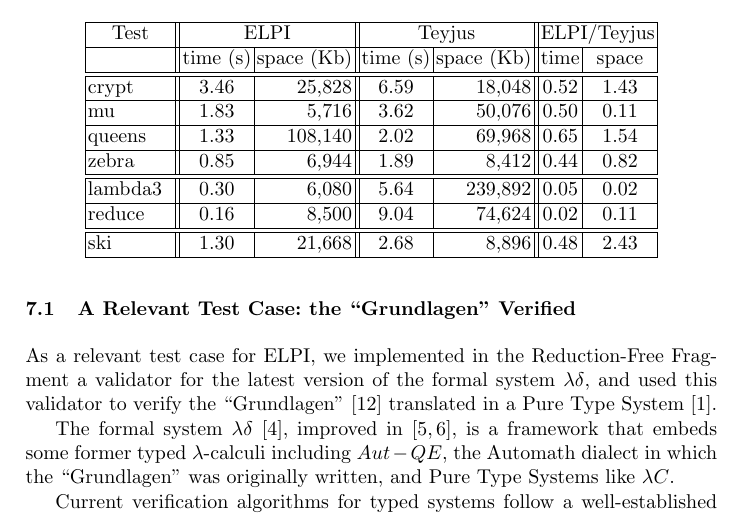
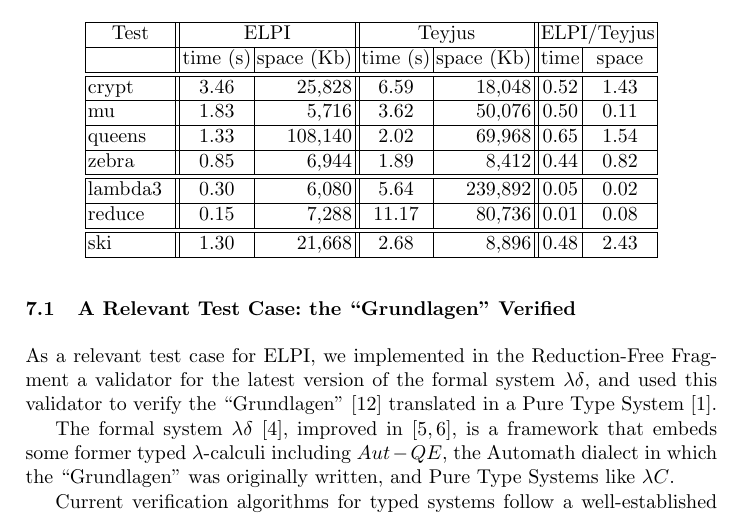
Before and after one commit to LPCIC/matita, a LaTeX paper (LPAR2015/lpar2015.tex): part of page 8 of 10, cut so that both start at the same text. Compiled offline with pdfLaTeX.

Commit message:
Recalculation of the table for the reduce_cbv has been made.

```diff
--- a/LPAR2015/lpar2015.tex
+++ b/LPAR2015/lpar2015.tex
@@ -515,7 +515,7 @@ suite.  It is outside the fragment.
     \hline
     lambda3 &  0.30 & 6,080 &  5.64 & 239,892 &  0.05 & 0.02 \\
     \hline
-    reduce &  0.16 & 8,500 &   9.04 & 74,624  & 0.02 & 0.11 \\
+    reduce &  0.15 & 7,288 &   11.17 & 80,736  & 0.01 & 0.08 \\
     \hline
     \hline
     ski &  1.30 & 21,668 &  2.68 & 8,896  & 0.48 & 2.43 \\
```
